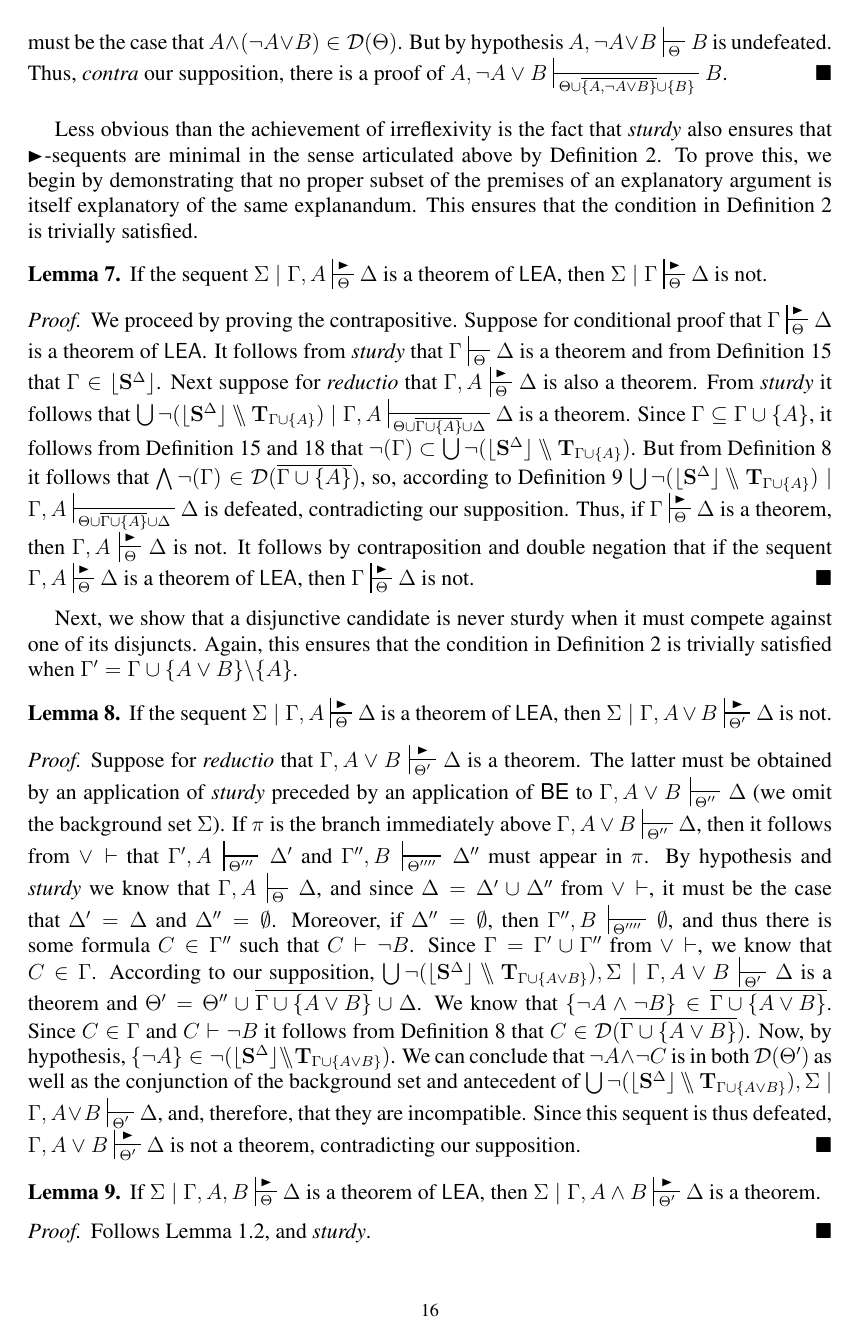
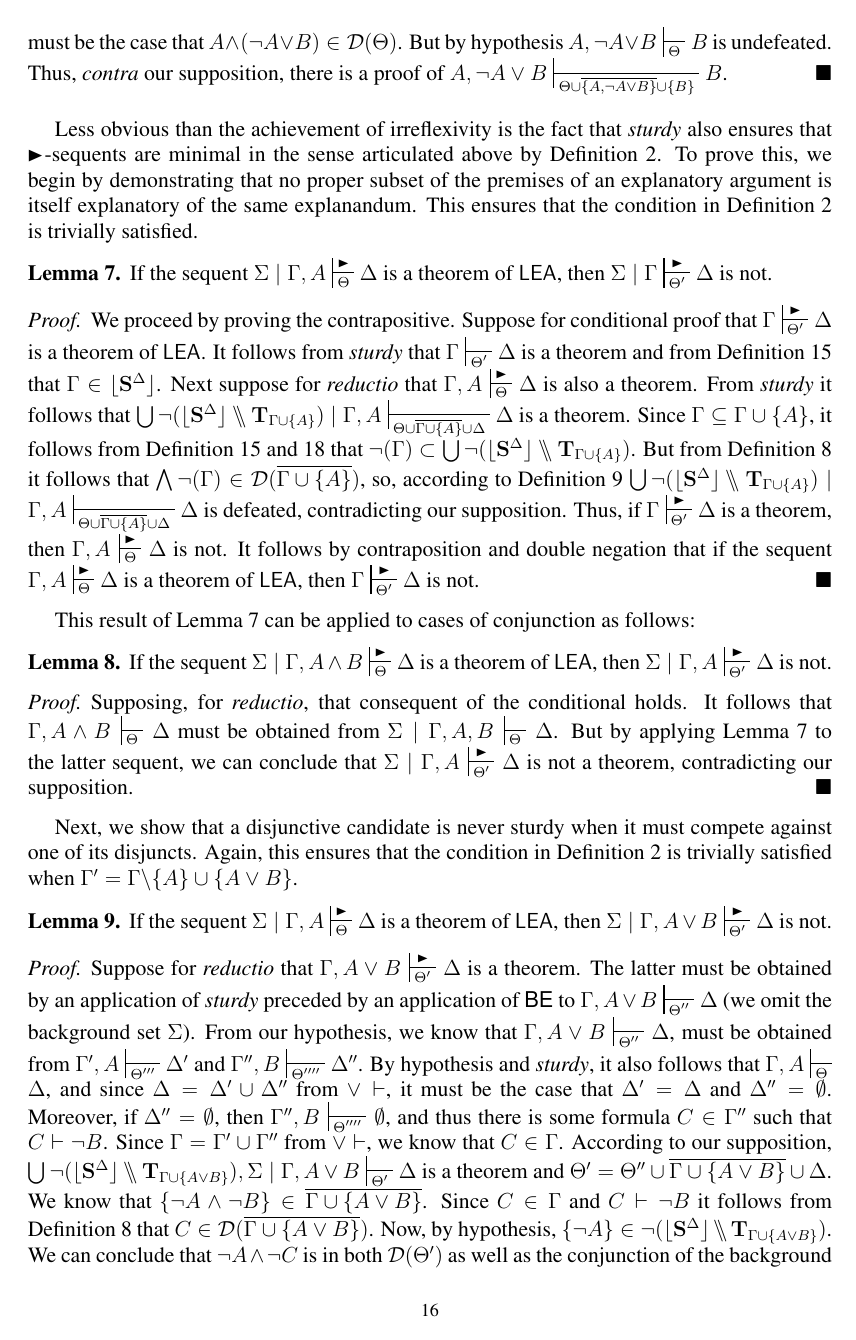
Before and after one commit to jmillson/KMR_Explanation_Inference, a LaTeX document (LogicPaper.tex): page 16 of 24. Compiled offline with pdfLaTeX.

Commit message:
Min-Proof Done

```diff
--- a/LogicPaper.tex
+++ b/LogicPaper.tex
@@ -862,20 +862,31 @@ Less obvious than the achievement of irreflexivity is the fact that \textit{stur
 %More precisely, suppose that the set of sentences $ \Gamma $ constitutes an explanatory argument for $ B $. $ \Gamma $ is said to be \textit{minimal} just in case (i.) no proper subset $ \Gamma' $ of $ \Gamma $ (i.e. $ \Gamma' \subset \Gamma $) is an explanatory argument for $ B $ and (ii.) no set comprised merely of conjunctions of the members of a proper subset (i.e. $ \Gamma'' \subseteq\Gamma'' $ such that for some $ \{A, B\} \subseteq\Gamma'$,\, $ A\wedge B \in \Gamma''$ ) is an explanatory argument for $ B $.
 
 \begin{lemma}\label{lem:psubset}
-	If the sequent $ \Sigma\mid \Gamma, A \sststile{\Theta}{\RHD} \Delta $ is a theorem of $ \mathsf{LEA}$, then  $ \Sigma\mid \Gamma \sststile{\Theta}{\RHD} \Delta $ is not.
+	If the sequent $ \Sigma\mid \Gamma, A \sststile{\Theta}{\RHD} \Delta $ is a theorem of $ \mathsf{LEA}$, then  $ \Sigma\mid \Gamma \sststile{\Theta'}{\RHD} \Delta $ is not.
 
 	\begin{proof}
-		We proceed by proving the contrapositive. Suppose for conditional proof that $ \Gamma\sststile{\Theta}{\RHD} \Delta $ is a theorem of $ \mathsf{LEA}$. It follows from \textit{sturdy} that $ \Gamma\sststile{\Theta}{} \Delta $ is a theorem and from Definition \ref{competitor_set} that $ \Gamma \in \lfloor \mathbf{S}^\Delta \rfloor$. Next suppose for \textit{reductio} that $ \Gamma, A \sststile{\Theta}{\RHD} \Delta $ is also a theorem. From \textit{sturdy} it follows that $\bigcup\neg(\lfloor \mathbf{S}^\Delta \rfloor\bbslash\mathbf{T}_{\Gamma\cup \{A\}})\mid\Gamma, A \sststile{\Theta\cup \overline{\Gamma\cup \{A\} }\cup\Delta}{}\Delta$ is a theorem. Since $ \Gamma \subseteq \Gamma\cup\{A\} $, it follows from Definition \ref{competitor_set} and \ref{bbslash} that $ \neg(\Gamma) \subset \bigcup\neg(\lfloor \mathbf{S}^\Delta \rfloor\bbslash\mathbf{T}_{\Gamma\cup \{A\}}) $. But from Definition \ref{dclosure} it follows that $ \bigwedge\neg(\Gamma) \in \mathcal{D}(\overline{\Gamma\cup\{A\}}) $, so, according to Definition \ref{compat} $\bigcup\neg(\lfloor \mathbf{S}^\Delta \rfloor\bbslash\mathbf{T}_{\Gamma\cup \{A\}})\mid\Gamma, A \sststile{\Theta\cup \overline{\Gamma\cup \{A\} }\cup\Delta}{}\Delta$ is defeated, contradicting our supposition. Thus, if  $ \Gamma\sststile{\Theta}{\RHD} \Delta $ is a theorem, then $ \Gamma, A \sststile{\Theta}{\RHD} \Delta $ is not. It follows by contraposition and double negation that if the sequent $ \Gamma, A \sststile{\Theta}{\RHD} \Delta $ is a theorem of $ \mathsf{LEA}$, then  $ \Gamma \sststile{\Theta}{\RHD} \Delta $ is not.
+		We proceed by proving the contrapositive. Suppose for conditional proof that $ \Gamma\sststile{\Theta'}{\RHD} \Delta $ is a theorem of $ \mathsf{LEA}$. It follows from \textit{sturdy} that $ \Gamma\sststile{\Theta'}{} \Delta $ is a theorem and from Definition \ref{competitor_set} that $ \Gamma \in \lfloor \mathbf{S}^\Delta \rfloor$. Next suppose for \textit{reductio} that $ \Gamma, A \sststile{\Theta}{\RHD} \Delta $ is also a theorem. From \textit{sturdy} it follows that $\bigcup\neg(\lfloor \mathbf{S}^\Delta \rfloor\bbslash\mathbf{T}_{\Gamma\cup \{A\}})\mid\Gamma, A \sststile{\Theta\cup \overline{\Gamma\cup \{A\} }\cup\Delta}{}\Delta$ is a theorem. Since $ \Gamma \subseteq \Gamma\cup\{A\} $, it follows from Definition \ref{competitor_set} and \ref{bbslash} that $ \neg(\Gamma) \subset \bigcup\neg(\lfloor \mathbf{S}^\Delta \rfloor\bbslash\mathbf{T}_{\Gamma\cup \{A\}}) $. But from Definition \ref{dclosure} it follows that $ \bigwedge\neg(\Gamma) \in \mathcal{D}(\overline{\Gamma\cup\{A\}}) $, so, according to Definition \ref{compat} $\bigcup\neg(\lfloor \mathbf{S}^\Delta \rfloor\bbslash\mathbf{T}_{\Gamma\cup \{A\}})\mid\Gamma, A \sststile{\Theta\cup \overline{\Gamma\cup \{A\} }\cup\Delta}{}\Delta$ is defeated, contradicting our supposition. Thus, if  $ \Gamma\sststile{\Theta'}{\RHD} \Delta $ is a theorem, then $ \Gamma, A \sststile{\Theta}{\RHD} \Delta $ is not. It follows by contraposition and double negation that if the sequent $ \Gamma, A \sststile{\Theta}{\RHD} \Delta $ is a theorem of $ \mathsf{LEA}$, then  $ \Gamma \sststile{\Theta'}{\RHD} \Delta $ is not.
 	\end{proof}
 \end{lemma}
 
-Next, we show that a disjunctive candidate is never sturdy when it must compete against one of its disjuncts. Again, this ensures that the condition in Definition \ref{def:minimality} is trivially satisfied when $ \Gamma' = \Gamma\cup\{A\vee B\}\backslash\{A\}$.
+This result of Lemma \ref{lem:psubset} can be applied to cases of conjunction as follows:
+
+\begin{lemma}\label{lem:min_conj}
+		If the sequent $ \Sigma\mid \Gamma, A\wedge B \sststile{\Theta}{\RHD} \Delta $ is a theorem of $ \mathsf{LEA}$, then  $ \Sigma\mid \Gamma, A \sststile{\Theta'}{\RHD} \Delta $ is not.
+
+		\begin{proof}
+			Supposing, for \textit{reductio}, that consequent of the conditional holds. It follows that $ \Gamma, A\wedge B \sststile{\Theta}{} \Delta $ must be obtained from $ \Sigma\mid \Gamma, A, B \sststile{\Theta}{} \Delta $.  But by applying Lemma \ref{lem:psubset} to the latter sequent, we can conclude that $ \Sigma\mid \Gamma, A \sststile{\Theta'}{\RHD} \Delta $ is not a theorem, contradicting our supposition.
+		\end{proof}
+
+\end{lemma}
+
+Next, we show that a disjunctive candidate is never sturdy when it must compete against one of its disjuncts. Again, this ensures that the condition in Definition \ref{def:minimality} is trivially satisfied when $ \Gamma' = \Gamma\backslash\{A\}\cup\{A\vee B\}$.
 
 \begin{lemma}\label{lem:disjmin1}
 	If the sequent $ \Sigma\mid \Gamma, A \sststile{\Theta}{\RHD} \Delta $ is a theorem of $ \mathsf{LEA}$, then $ \Sigma\mid \Gamma, A\vee B \sststile{\Theta'}{\RHD} \Delta $ is not.
 
 	\begin{proof}
-		Suppose for \textit{reductio} that $ \Gamma, A\vee B \sststile{\Theta'}{\RHD} \Delta $ is a theorem. The latter must be obtained by an application of \textit{sturdy} preceded by an application of \textsf{BE} to $ \Gamma, A\vee B \sststile{\Theta''}{} \Delta  $ (we omit the background set $ \Sigma $). If $ \pi $ is the branch immediately above $ \Gamma, A\vee B \sststile{\Theta''}{} \Delta  $, then it follows from $ \vee\vdash $ that $ \Gamma', A\sststile{\Theta'''}{} \Delta'  $ and $ \Gamma'', B\sststile{\Theta''''}{} \Delta''  $ must appear in $ \pi $. By hypothesis and \textit{sturdy} we know that $ \Gamma, A \sststile{\Theta}{} \Delta$, and since  $ \Delta =\Delta'\cup\Delta'' $ from $ \vee\vdash $, it must be the case that  $ \Delta'=\Delta $ and $ \Delta''=\emptyset $. Moreover, if $ \Delta''=\emptyset $, then $ \Gamma'', B\sststile{\Theta''''}{}  \emptyset$, and thus there is some formula $ C \in \Gamma'' $ such that $ C\vdash \neg B $. Since $ \Gamma=\Gamma'\cup\Gamma'' $ from $ \vee\vdash $, we  know that $ C \in \Gamma$.   According to our supposition, $ \bigcup\neg(\lfloor\mathbf{S}^\Delta\rfloor\bbslash\mathbf{T}_{\Gamma\cup\{A\vee B\}}), \Sigma\mid\Gamma, A\vee B \sststile{\Theta'}{} \Delta $ is a theorem and $ \Theta' = \Theta''\cup\overline{\Gamma\cup\{A\vee B\}}  \cup\Delta $. We know that $ \{\neg A \wedge \neg B\} \in  \overline{\Gamma\cup\{A\vee B\}} $. Since $ C \in \Gamma $ and $ C \vdash \neg B $ it follows from Definition \ref{dclosure} that $ C \in \mathcal{D}(\overline{\Gamma\cup\{A\vee B\}}) $. Now, by hypothesis, $ \{\neg A\}\in\neg (\lfloor\mathbf{S}^\Delta\rfloor\bbslash\mathbf{T}_{\Gamma\cup\{A\vee B\}}) $. We can  conclude that $ \neg A \wedge \neg C $ is in both $ \mathcal{D}(\Theta') $ as well as the conjunction of the background set and antecedent of $ \bigcup\neg(\lfloor\mathbf{S}^\Delta\rfloor\bbslash\mathbf{T}_{\Gamma\cup\{A\vee B\}}), \Sigma\mid\Gamma, A\vee B \sststile{\Theta'}{} \Delta $, and, therefore, that they are incompatible. Since this sequent is thus defeated, $ \Gamma, A\vee B \sststile{\Theta'}{\RHD} \Delta $ is not a theorem, contradicting our supposition.
+		Suppose for \textit{reductio} that $ \Gamma, A\vee B \sststile{\Theta'}{\RHD} \Delta $ is a theorem. The latter must be obtained by an application of \textit{sturdy} preceded by an application of \textsf{BE} to $ \Gamma, A\vee B \sststile{\Theta''}{} \Delta  $ (we omit the background set $ \Sigma $). From our hypothesis, we know that $ \Gamma, A\vee B \sststile{\Theta''}{} \Delta  $, must be obtained from $ \Gamma', A\sststile{\Theta'''}{} \Delta'  $ and $ \Gamma'', B\sststile{\Theta''''}{} \Delta''  $. By hypothesis and \textit{sturdy}, it also follows that $ \Gamma, A \sststile{\Theta}{} \Delta$, and since  $ \Delta =\Delta'\cup\Delta'' $ from $ \vee\vdash $, it must be the case that  $ \Delta'=\Delta $ and $ \Delta''=\emptyset $. Moreover, if $ \Delta''=\emptyset $, then $ \Gamma'', B\sststile{\Theta''''}{}  \emptyset$, and thus there is some formula $ C \in \Gamma'' $ such that $ C\vdash \neg B $. Since $ \Gamma=\Gamma'\cup\Gamma'' $ from $ \vee\vdash $, we  know that $ C \in \Gamma$.   According to our supposition, $ \bigcup\neg(\lfloor\mathbf{S}^\Delta\rfloor\bbslash\mathbf{T}_{\Gamma\cup\{A\vee B\}}), \Sigma\mid\Gamma, A\vee B \sststile{\Theta'}{} \Delta $ is a theorem and $ \Theta' = \Theta''\cup\overline{\Gamma\cup\{A\vee B\}}  \cup\Delta $. We know that $ \{\neg A \wedge \neg B\} \in  \overline{\Gamma\cup\{A\vee B\}} $. Since $ C \in \Gamma $ and $ C \vdash \neg B $ it follows from Definition \ref{dclosure} that $ C \in \mathcal{D}(\overline{\Gamma\cup\{A\vee B\}}) $. Now, by hypothesis, $ \{\neg A\}\in\neg (\lfloor\mathbf{S}^\Delta\rfloor\bbslash\mathbf{T}_{\Gamma\cup\{A\vee B\}}) $. We can  conclude that $ \neg A \wedge \neg C $ is in both $ \mathcal{D}(\Theta') $ as well as the conjunction of the background set and antecedent of $ \bigcup\neg(\lfloor\mathbf{S}^\Delta\rfloor\bbslash\mathbf{T}_{\Gamma\cup\{A\vee B\}}), \Sigma\mid\Gamma, A\vee B \sststile{\Theta'}{} \Delta $, and, therefore, that they are incompatible. Since this sequent is thus defeated, $ \Gamma, A\vee B \sststile{\Theta'}{\RHD} \Delta $ is not a theorem, contradicting our supposition.
 	\end{proof}
 \end{lemma}
 
```
Also changed, not shown: LogicPaper.pdf, LogicPaper.tex (12 more changed lines).
